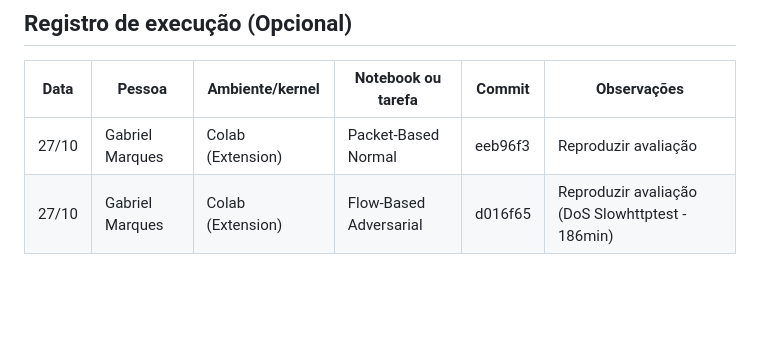
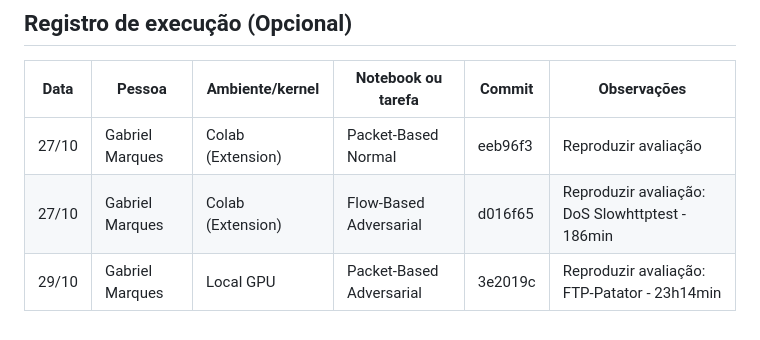
Before and after one commit to marquesgbr/replicating_RePO, a Markdown page: docs/PROJECT_TASKS.md, the part around one of its changes. GitHub-like rendering; blank space fills up the shorter version.

Commit message:
docs: update tasks

```diff
--- a/docs/PROJECT_TASKS.md
+++ b/docs/PROJECT_TASKS.md
@@ -232,4 +232,5 @@ Os requisitos detalhados estão em
 | Data | Pessoa | Ambiente/kernel | Notebook ou tarefa | Commit | Observações |
 | --- | --- | --- | --- | --- | --- |
 | 27/10|  Gabriel Marques| Colab (Extension)  |  Packet-Based Normal | eeb96f3 |Reproduzir avaliação   |
-| 27/10|  Gabriel Marques| Colab (Extension)  |  Flow-Based Adversarial | d016f65|Reproduzir avaliação (DoS Slowhttptest - 186min)   |
+| 27/10|  Gabriel Marques| Colab (Extension)  |  Flow-Based Adversarial | d016f65|Reproduzir avaliação: DoS Slowhttptest - 186min   |
+| 29/10|  Gabriel Marques|Local GPU|  Packet-Based Adversarial| 3e2019c|Reproduzir avaliação: FTP-Patator - 23h14min   |
```
Also changed, not shown: other parts of docs/PROJECT_TASKS.md (+1 -1 lines).
